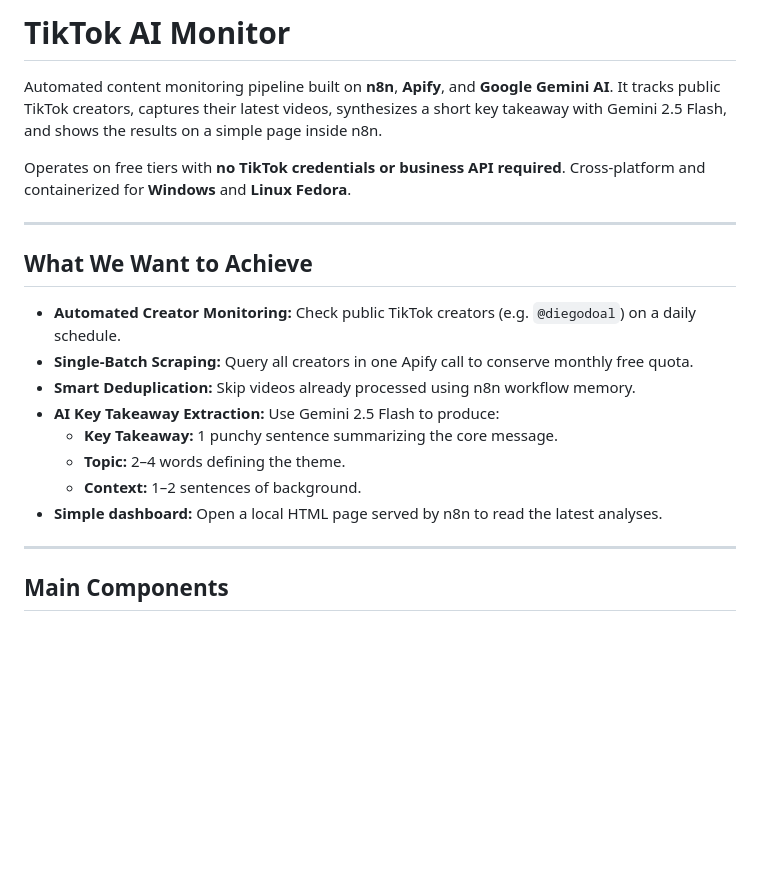
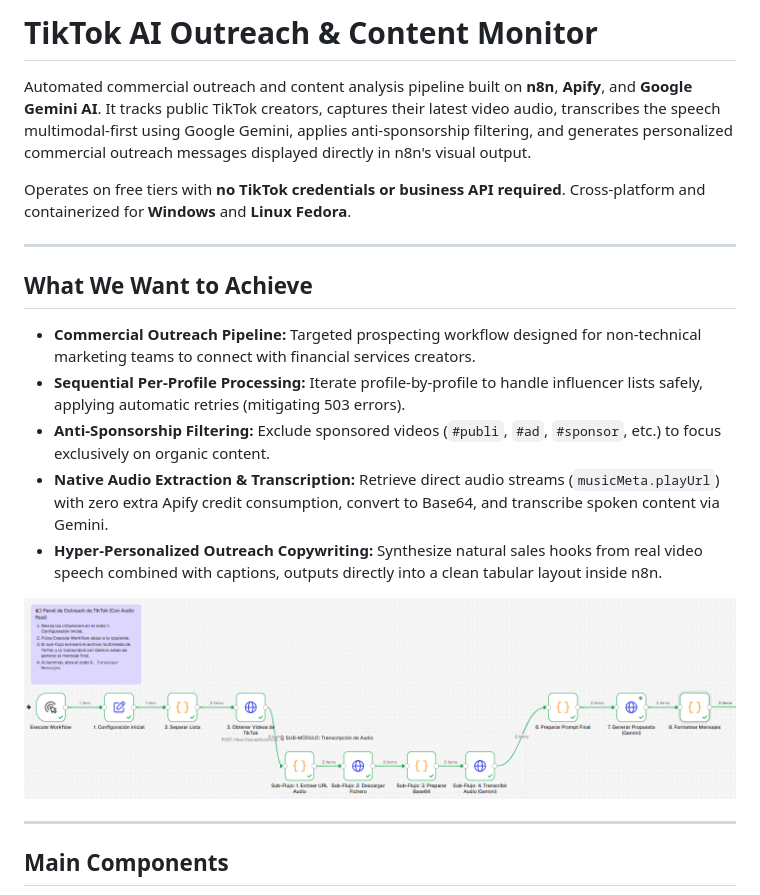
Before and after one commit to alvarolop/n8n-tiktok-workflows, a Markdown page: README.md, the part around one of its changes. GitHub-like rendering; pictures changed too: docs/images/full-workflow.png (added); blank space fills up the shorter version.

Commit message:
:memo: docs: update README with outreach pipeline architecture and multimodal workflow

```diff
--- a/README.md
+++ b/README.md
@@ -1,6 +1,6 @@
-# TikTok AI Monitor
+# TikTok AI Outreach & Content Monitor
 
-Automated content monitoring pipeline built on **n8n**, **Apify**, and **Google Gemini AI**. It tracks public TikTok creators, captures their latest videos, synthesizes a short key takeaway with Gemini 2.5 Flash, and shows the results on a simple page inside n8n.
+Automated commercial outreach and content analysis pipeline built on **n8n**, **Apify**, and **Google Gemini AI**. It tracks public TikTok creators, captures their latest video audio, transcribes the speech multimodal-first using Google Gemini, applies anti-sponsorship filtering, and generates personalized commercial outreach messages displayed directly in n8n's visual output.
 
 Operates on free tiers with **no TikTok credentials or business API required**. Cross-platform and containerized for **Windows** and **Linux Fedora**.
 
@@ -8,14 +8,13 @@ Operates on free tiers with **no TikTok credentials or business API required**.
 
 ## What We Want to Achieve
 
-* **Automated Creator Monitoring:** Check public TikTok creators (e.g. `@diegodoal`) on a daily schedule.
-* **Single-Batch Scraping:** Query all creators in one Apify call to conserve monthly free quota.
-* **Smart Deduplication:** Skip videos already processed using n8n workflow memory.
-* **AI Key Takeaway Extraction:** Use Gemini 2.5 Flash to produce:
-  * **Key Takeaway:** 1 punchy sentence summarizing the core message.
-  * **Topic:** 2–4 words defining the theme.
-  * **Context:** 1–2 sentences of background.
-* **Simple dashboard:** Open a local HTML page served by n8n to read the latest analyses.
+- **Commercial Outreach Pipeline:** Targeted prospecting workflow designed for non-technical marketing teams to connect with financial services creators.
+- **Sequential Per-Profile Processing:** Iterate profile-by-profile to handle influencer lists safely, applying automatic retries (mitigating 503 errors).
+- **Anti-Sponsorship Filtering:** Exclude sponsored videos (`#publi`, `#ad`, `#sponsor`, etc.) to focus exclusively on organic content.
+- **Native Audio Extraction & Transcription:** Retrieve direct audio streams (`musicMeta.playUrl`) with zero extra Apify credit consumption, convert to Base64, and transcribe spoken content via Gemini.
+- **Hyper-Personalized Outreach Copywriting:** Synthesize natural sales hooks from real video speech combined with captions, outputs directly into a clean tabular layout inside n8n.
+
+![Flujo Completo de Outreach de TikTok en n8n](docs/images/full-workflow.png)
 
 ---
 
```
Also changed, not shown: other parts of README.md (+6 -5 lines).
